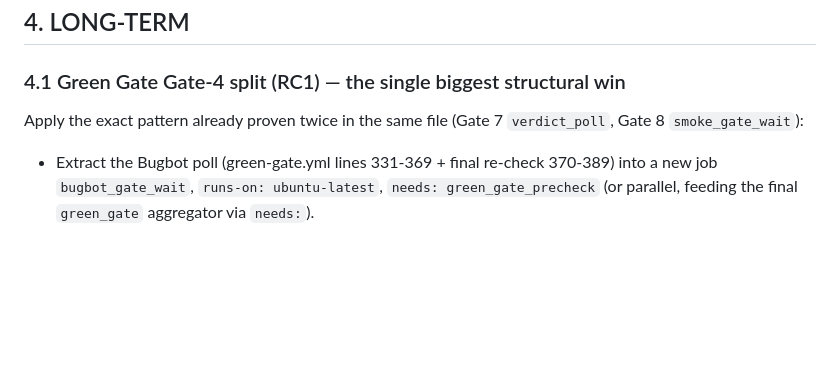
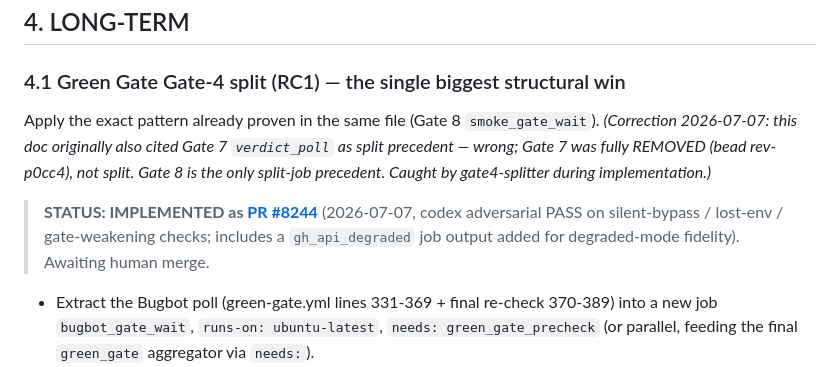
Before and after one commit to jleechanorg/ez-gh-actions, a Markdown page: docs/FIXPLAN-gh-actions-systemic-20260707.md, the part around the change. Drawn GitHub-style; blank space fills up the shorter version.

Commit message:
claude/sonnet: docs: FIXPLAN 4.1 — Gate-7 precedent claim corrected (removed not split), PR #8244 status
Co-Authored-By: Claude Sonnet 5 <noreply@anthropic.com>
Claude-Session: https://claude.ai/code/session_015ovUF94iqZTNhMVeQRswmH

```diff
--- a/docs/FIXPLAN-gh-actions-systemic-20260707.md
+++ b/docs/FIXPLAN-gh-actions-systemic-20260707.md
@@ -159,7 +159,9 @@ Spec (already partially deployed as `scripts/queue-reaper-stopgap.sh`, keep/veri
 
 ### 4.1 Green Gate Gate-4 split (RC1) — the single biggest structural win
 
-Apply the exact pattern already proven twice in the same file (Gate 7 `verdict_poll`, Gate 8 `smoke_gate_wait`):
+Apply the exact pattern already proven in the same file (Gate 8 `smoke_gate_wait`). *(Correction 2026-07-07: this doc originally also cited Gate 7 `verdict_poll` as split precedent — wrong; Gate 7 was fully REMOVED (bead rev-p0cc4), not split. Gate 8 is the only split-job precedent. Caught by gate4-splitter during implementation.)*
+
+> **STATUS: IMPLEMENTED as [PR #8244](https://github.com/jleechanorg/worldarchitect.ai/pull/8244)** (2026-07-07, codex adversarial PASS on silent-bypass / lost-env / gate-weakening checks; includes a `gh_api_degraded` job output added for degraded-mode fidelity). Awaiting human merge.
 
 - Extract the Bugbot poll (green-gate.yml lines 331-369 + final re-check 370-389) into a new job `bugbot_gate_wait`, `runs-on: ubuntu-latest`, `needs: green_gate_precheck` (or parallel, feeding the final `green_gate` aggregator via `needs:`).
 - The poll only calls `gh api .../check-runs` — no self-hosted tooling required. All `BUGBOT_*` variables are self-contained within the Gate-4 block (grep-verified); Gates 5/6 read nothing from them, so extraction has zero shared-state coupling.
```
